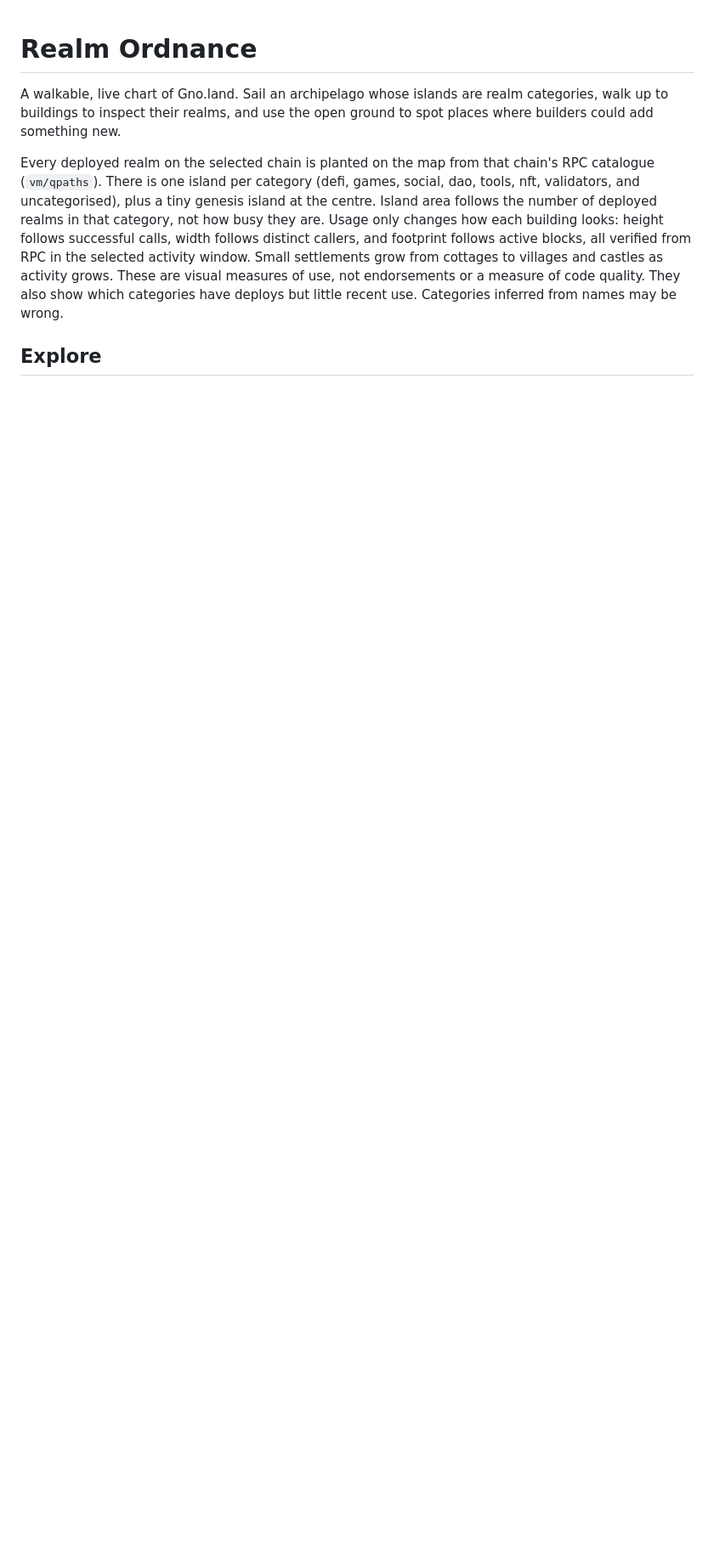
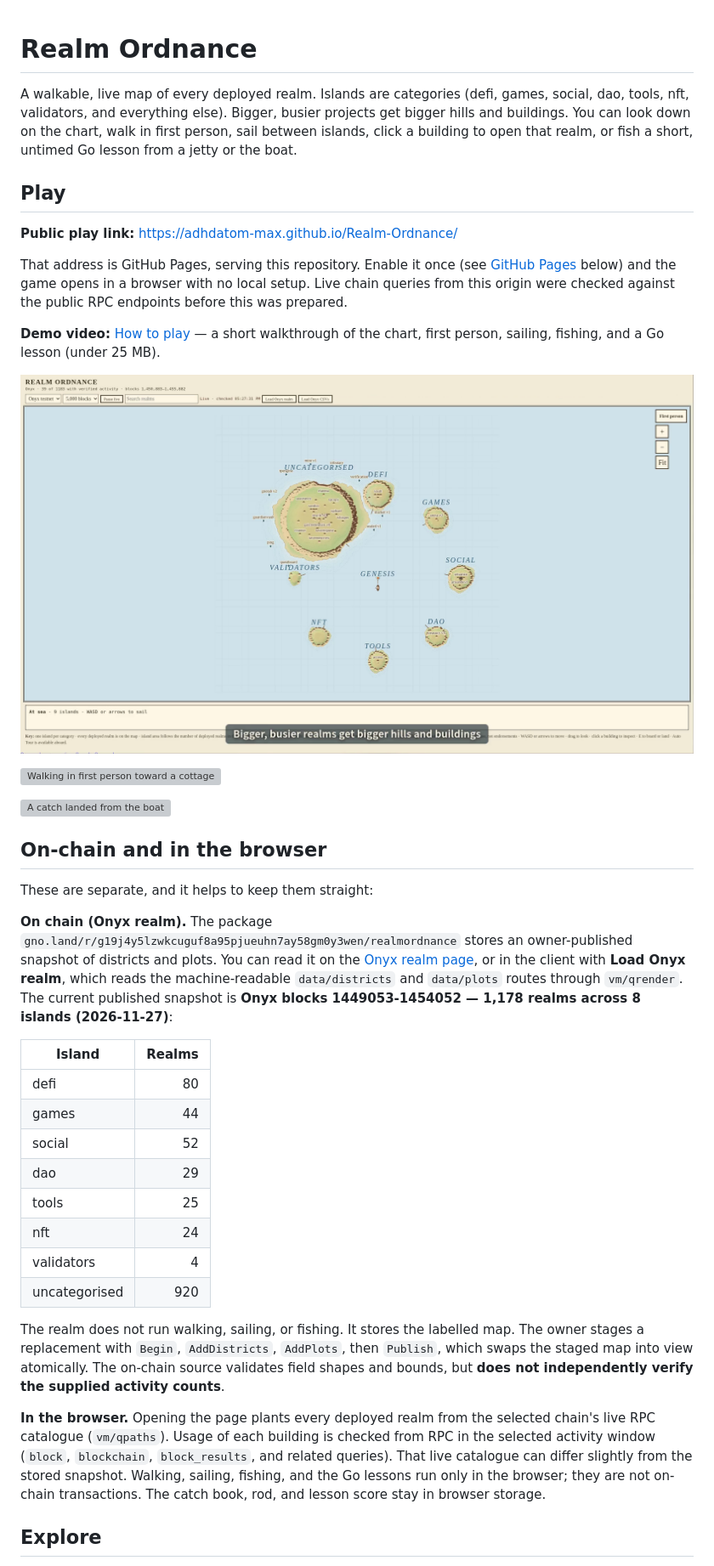
Before and after one commit to adhdatom-max/Realm-Ordnance, a Markdown page: README.md, the part around one of its changes. Shown at 85% size. GitHub-like rendering; pictures changed too: docs/screenshots/overview.png (added); blank space fills up the shorter version; grey boxes are pictures that could not be loaded.

Commit message:
Add public play assets, current README, and automated tests
Co-authored-by: adhdatom-max <adhdatom-max@users.noreply.github.com>

```diff
--- a/README.md
+++ b/README.md
@@ -1,8 +1,41 @@
 # Realm Ordnance
 
-A walkable, live chart of Gno.land. Sail an archipelago whose islands are realm categories, walk up to buildings to inspect their realms, and use the open ground to spot places where builders could add something new.
+A walkable, live map of every deployed realm. Islands are categories (defi, games, social, dao, tools, nft, validators, and everything else). Bigger, busier projects get bigger hills and buildings. You can look down on the chart, walk in first person, sail between islands, click a building to open that realm, or fish a short, untimed Go lesson from a jetty or the boat.
 
-Every deployed realm on the selected chain is planted on the map from that chain's RPC catalogue (`vm/qpaths`). There is one island per category (defi, games, social, dao, tools, nft, validators, and uncategorised), plus a tiny genesis island at the centre. Island area follows the number of deployed realms in that category, not how busy they are. Usage only changes how each building looks: height follows successful calls, width follows distinct callers, and footprint follows active blocks, all verified from RPC in the selected activity window. Small settlements grow from cottages to villages and castles as activity grows. These are visual measures of use, not endorsements or a measure of code quality. They also show which categories have deploys but little recent use. Categories inferred from names may be wrong.
+## Play
+
+**Public play link:** [https://adhdatom-max.github.io/Realm-Ordnance/](https://adhdatom-max.github.io/Realm-Ordnance/)
+
+That address is GitHub Pages, serving this repository. Enable it once (see [GitHub Pages](#github-pages) below) and the game opens in a browser with no local setup. Live chain queries from this origin were checked against the public RPC endpoints before this was prepared.
+
+**Demo video:** [How to play](video/realm-ordnance-v3.1-how-to-play.mp4) — a short walkthrough of the chart, first person, sailing, fishing, and a Go lesson (under 25 MB).
+
+![The archipelago from above, with a category island for validators and the others around it](docs/screenshots/overview.png)
+
+![Walking in first person toward a cottage on a hill](docs/screenshots/first-person.png)
+
+![A catch landed from the boat](docs/screenshots/catch.png)
+
+## On-chain and in the browser
+
+These are separate, and it helps to keep them straight:
+
+**On chain (Onyx realm).** The package `gno.land/r/g19j4y5lzwkcuguf8a95pjueuhn7ay58gm0y3wen/realmordnance` stores an owner-published snapshot of districts and plots. You can read it on the [Onyx realm page](https://onyx.testnets.gno.land/r/g19j4y5lzwkcuguf8a95pjueuhn7ay58gm0y3wen/realmordnance), or in the client with **Load Onyx realm**, which reads the machine-readable `data/districts` and `data/plots` routes through `vm/qrender`. The current published snapshot is **Onyx blocks 1449053-1454052 — 1,178 realms across 8 islands (2026-11-27)**:
+
+| Island | Realms |
+| --- | ---: |
+| defi | 80 |
+| games | 44 |
+| social | 52 |
+| dao | 29 |
+| tools | 25 |
+| nft | 24 |
+| validators | 4 |
+| uncategorised | 920 |
+
+The realm does not run walking, sailing, or fishing. It stores the labelled map. The owner stages a replacement with `Begin`, `AddDistricts`, `AddPlots`, then `Publish`, which swaps the staged map into view atomically. The on-chain source validates field shapes and bounds, but **does not independently verify the supplied activity counts**.
+
+**In the browser.** Opening the page plants every deployed realm from the selected chain's live RPC catalogue (`vm/qpaths`). Usage of each building is checked from RPC in the selected activity window (`block`, `blockchain`, `block_results`, and related queries). That live catalogue can differ slightly from the stored snapshot. Walking, sailing, fishing, and the Go lessons run only in the browser; they are not on-chain transactions. The catch book, rod, and lesson score stay in browser storage.
 
 ## Explore
 
```
Also changed, not shown: other parts of README.md (+32 -26 lines), 10 other files.
